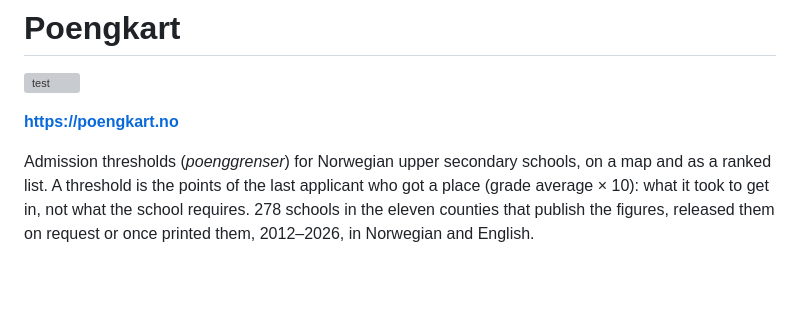
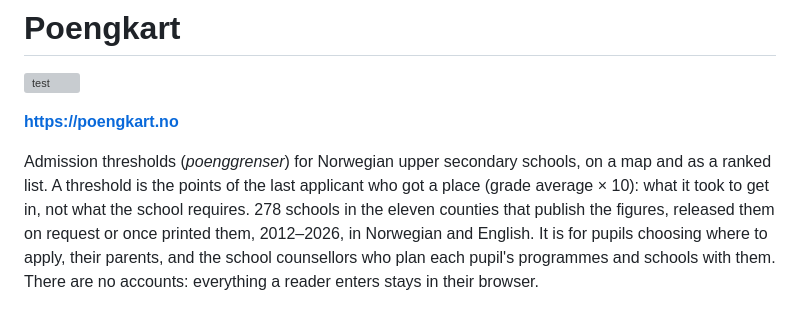
Before and after one commit to avshalomd/poengkart, a Markdown page: README.md, the part around one of its changes. GitHub-like rendering; blank space fills up the shorter version; grey boxes are pictures that could not be loaded.

```diff
--- a/README.md
+++ b/README.md
@@ -9,7 +9,9 @@ on a map and as a ranked list. A threshold is the points of the last applicant
 who got a place (grade average × 10): what it took to get in, not what the
 school requires. 278 schools in the eleven counties that publish the figures,
 released them on request or once printed them, 2012–2026, in Norwegian and
-English.
+English. It is for pupils choosing where to apply, their parents, and the
+school counsellors who plan each pupil's programmes and schools with them.
+There are no accounts: everything a reader enters stays in their browser.
 
 ![The map of southern and central Norway with Bryne vidaregåande skule open: its photo, figures, trend and every programme](docs/map.png)
 
```
Also changed, not shown: other parts of README.md (+37 -11 lines).
